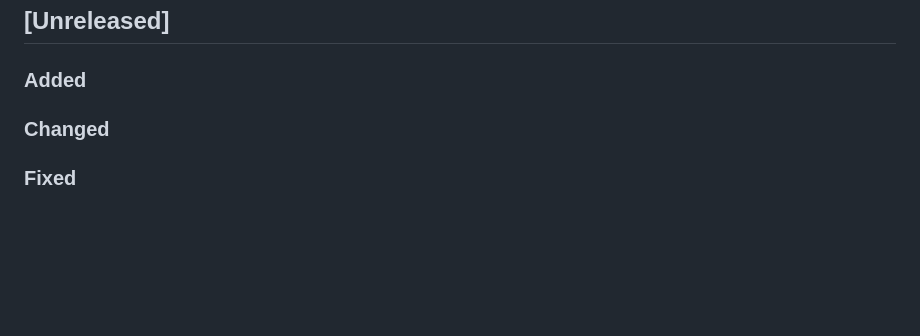
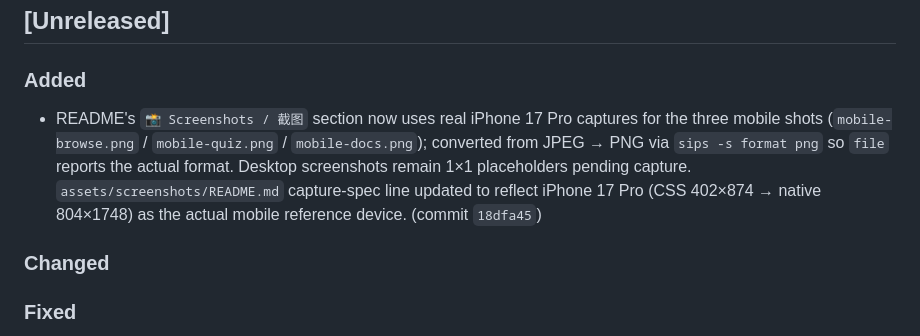
Before and after one commit to xooooooooox/cka-exercises, a Markdown page: CHANGELOG.md, the part around the change. Rendered like a GitHub page; blank space fills up the shorter version.

Commit message:
docs(changelog): note real iPhone 17 Pro mobile screenshots landed
Backfill for commit 18dfa45 which uploaded the real mobile shots but
didn't add a changelog line (the original screenshots section landed
in v0.2.0, then 18dfa45 replaced placeholders without recording).
v0.2.0 is frozen so the update goes under [Unreleased].

```diff
--- a/CHANGELOG.md
+++ b/CHANGELOG.md
@@ -14,6 +14,7 @@ Each entry references the commit hash in parens for traceability to git history.
 ## [Unreleased]
 
 ### Added
+- README's `📸 Screenshots / 截图` section now uses real iPhone 17 Pro captures for the three mobile shots (`mobile-browse.png` / `mobile-quiz.png` / `mobile-docs.png`); converted from JPEG → PNG via `sips -s format png` so `file` reports the actual format. Desktop screenshots remain 1×1 placeholders pending capture. `assets/screenshots/README.md` capture-spec line updated to reflect iPhone 17 Pro (CSS 402×874 → native 804×1748) as the actual mobile reference device. (commit `18dfa45`)
 
 ### Changed
 
```
